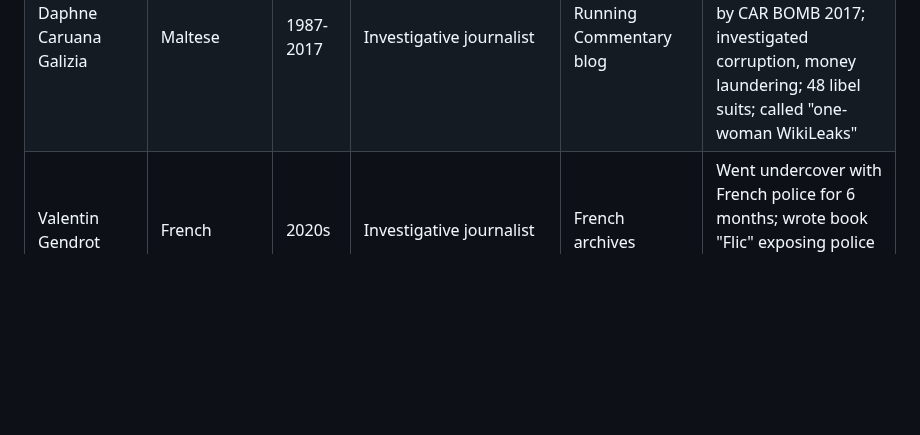
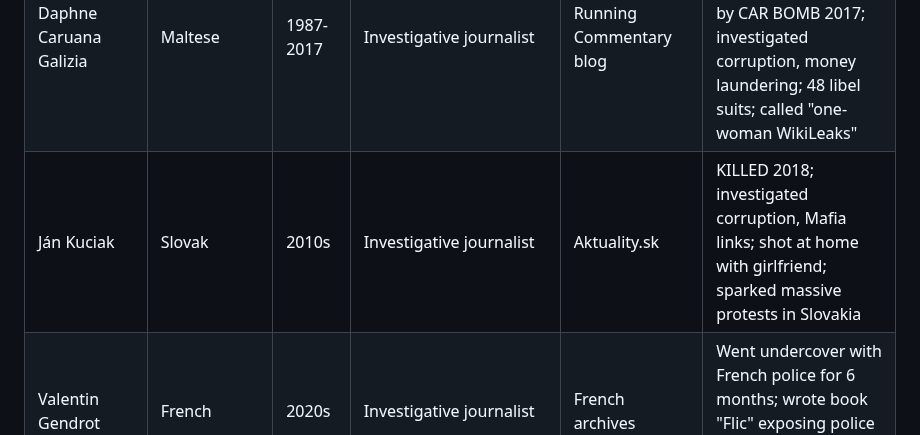
Before and after one commit to Thompson420/gonzo-journalism, a Markdown page: NEON_ARCHIVE_PROTOCOL.md, the part around the change. Rendered like a GitHub page; blank space fills up the shorter version.

Commit message:
Add Ján Kuciak - Slovak journalist killed 2018

```diff
--- a/NEON_ARCHIVE_PROTOCOL.md
+++ b/NEON_ARCHIVE_PROTOCOL.md
@@ -72,6 +72,7 @@
 | Sempurna Pasaribu | Indonesian | 2024 | Journalist | Tribrata TV | KILLED 2024 in suspected ARSON after exposing military involvement in illegal gambling; fire killed him + 3 family members |
 | Arshad Sharif | Pakistani | 2020s | Investigative journalist | ARY News | Prominent Pakistani journalist; fled Pakistan after sedition charges; SHOT DEAD in Kenya 2022; critical of military; "mistaken identity" |
 | Daphne Caruana Galizia | Maltese | 1987-2017 | Investigative journalist | Running Commentary blog | LEGEND; exposed Panama Papers in Malta; ASSASSINATED by CAR BOMB 2017; investigated corruption, money laundering; 48 libel suits; called "one-woman WikiLeaks" |
+| Ján Kuciak | Slovak | 2010s | Investigative journalist | Aktuality.sk | KILLED 2018; investigated corruption, Mafia links; shot at home with girlfriend; sparked massive protests in Slovakia |
 | Valentin Gendrot | French | 2020s | Investigative journalist | French archives | Went undercover with French police for 6 months; wrote book "Flic" exposing police brutality and racism in Paris |
 | Antonio Salas | Spanish | 2000s-10s | Undercover journalist | Spanish archives | Infiltrated Ultras Sur (neo-Nazi hooligans); exposed sex trafficking; infiltrated Hamas, Al-Qaeda, FARC, Carlos the Jackal; had himself circumcised to maintain cover; contract on his life |
 | Nick McKenzie | Australian | 2000s-20s | Investigative journalist | Australian archives | 20 Walkley Awards; exposed Reserve Bank bribery, Crown casino, Australian war crimes, Chinese foreign interference; won "defamation trial of century" vs Ben Roberts-Smith |
```
